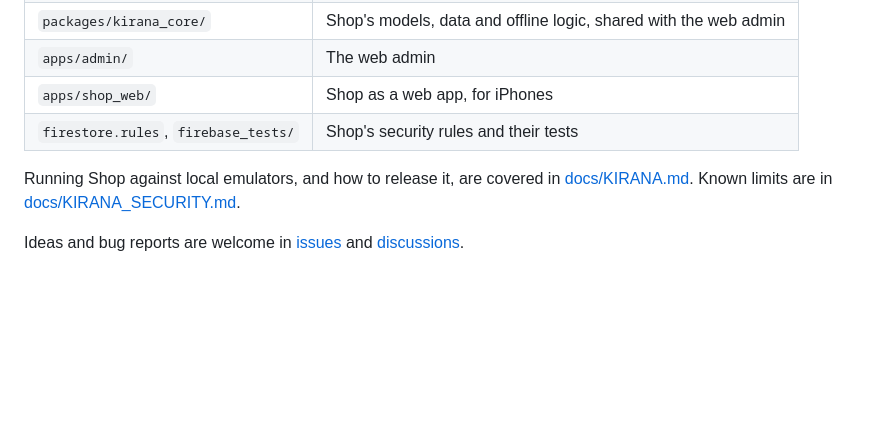
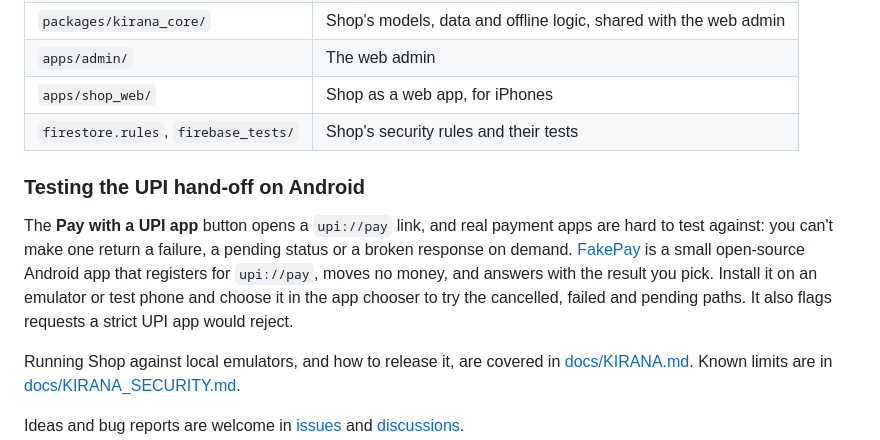
Before and after one commit to ChandraChaan/upi-split, a Markdown page: README.md, the part around the change. Rendered like a GitHub page; blank space fills up the shorter version.

Commit message:
README: how to test the UPI hand-off with FakePay

```diff
--- a/README.md
+++ b/README.md
@@ -93,6 +93,10 @@ flutter run                  # Android, with Shop
 | `apps/shop_web/` | Shop as a web app, for iPhones |
 | `firestore.rules`, `firebase_tests/` | Shop's security rules and their tests |
 
+### Testing the UPI hand-off on Android
+
+The **Pay with a UPI app** button opens a `upi://pay` link, and real payment apps are hard to test against: you can't make one return a failure, a pending status or a broken response on demand. [FakePay](https://github.com/ChandraChaan/fakepay) is a small open-source Android app that registers for `upi://pay`, moves no money, and answers with the result you pick. Install it on an emulator or test phone and choose it in the app chooser to try the cancelled, failed and pending paths. It also flags requests a strict UPI app would reject.
+
 Running Shop against local emulators, and how to release it, are covered in [docs/KIRANA.md](docs/KIRANA.md). Known limits are in [docs/KIRANA_SECURITY.md](docs/KIRANA_SECURITY.md).
 
 Ideas and bug reports are welcome in [issues](https://github.com/ChandraChaan/upi-split/issues) and [discussions](https://github.com/ChandraChaan/upi-split/discussions).
```
